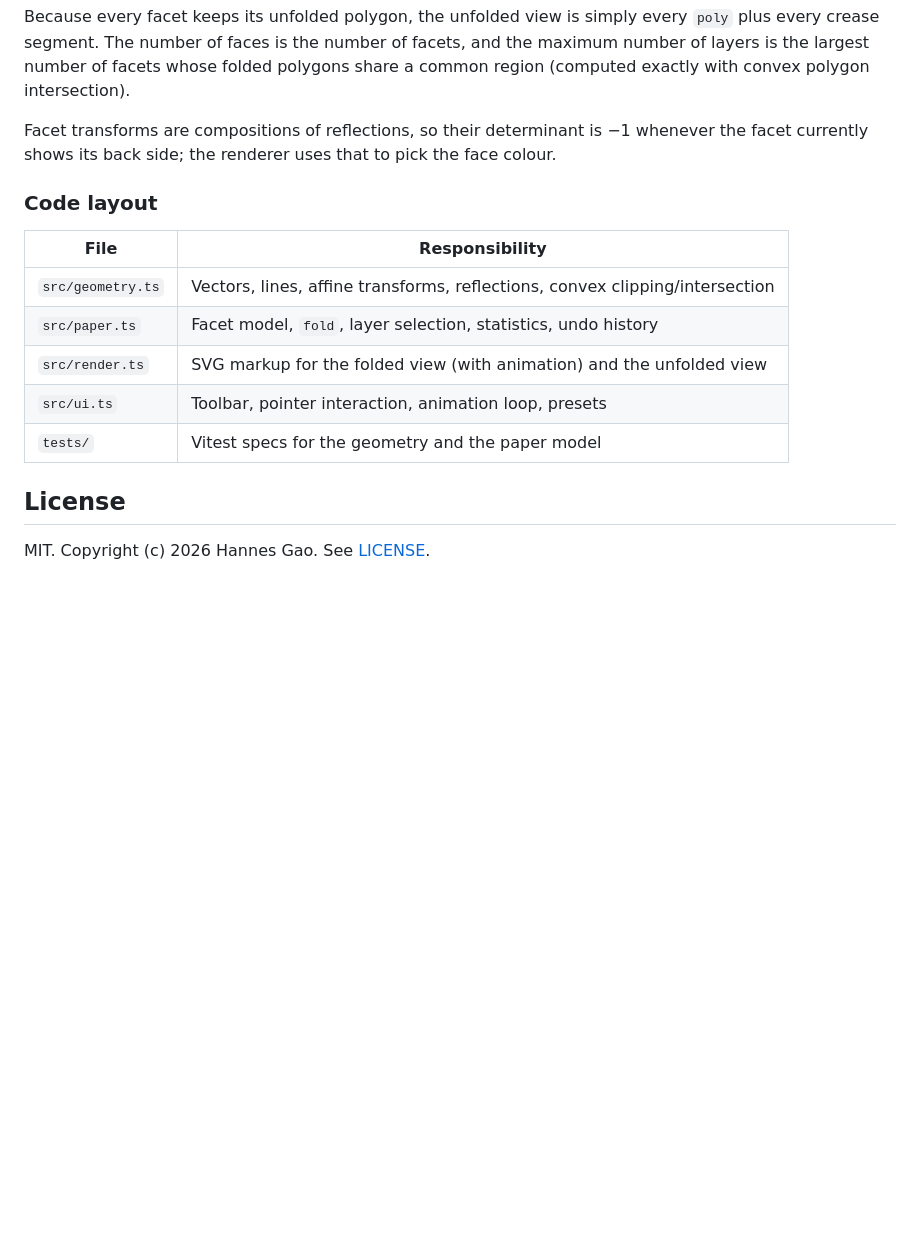
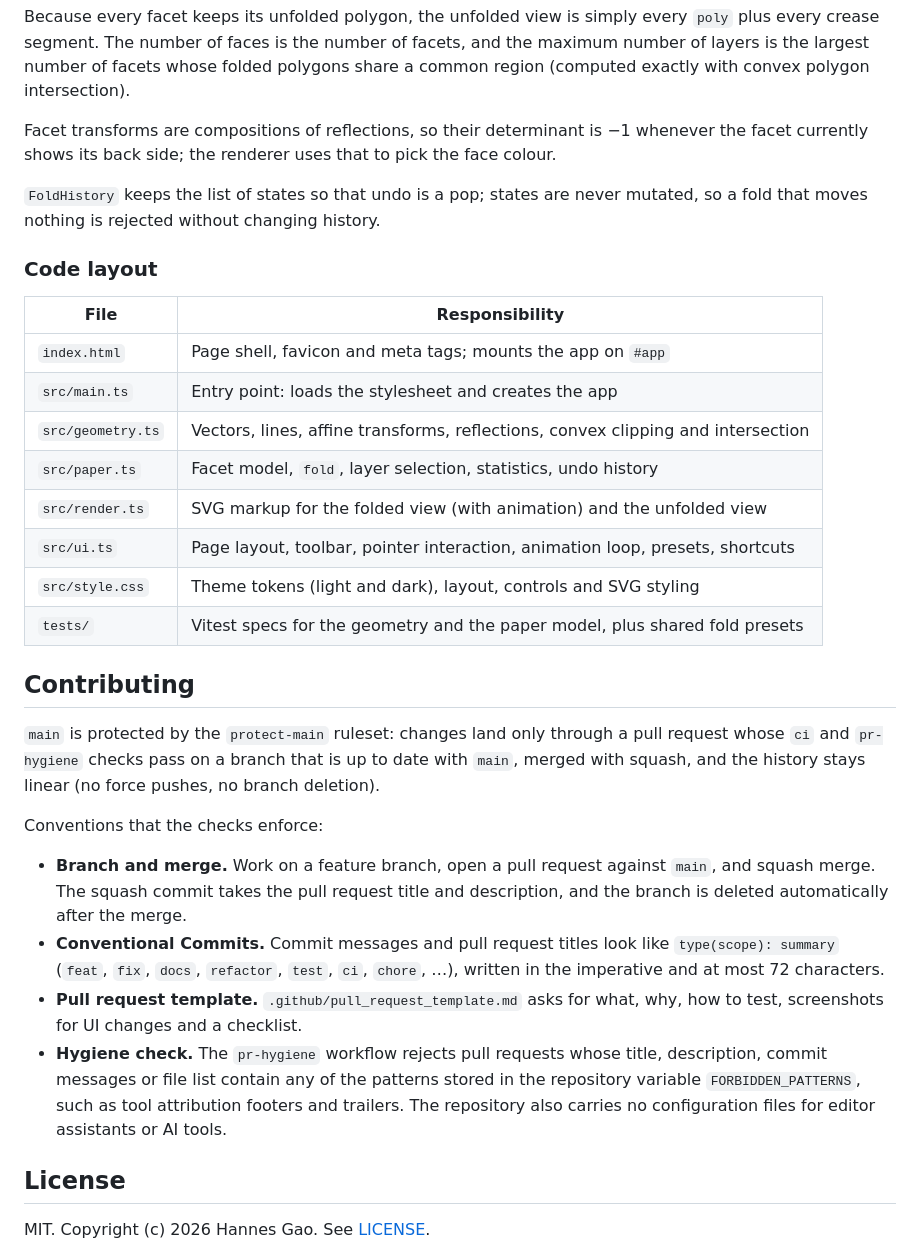
Before and after one commit to hannesgao/Origamio, a Markdown page: README.md, the part around one of its changes. Rendered like a GitHub page; blank space fills up the shorter version.

```diff
--- a/README.md
+++ b/README.md
@@ -90,15 +128,44 @@ Facet transforms are compositions of reflections, so their determinant is
 −1 whenever the facet currently shows its back side; the renderer uses that to
 pick the face colour.
 
+`FoldHistory` keeps the list of states so that undo is a pop; states are never
+mutated, so a fold that moves nothing is rejected without changing history.
+
 ### Code layout
 
-| File              | Responsibility                                                               |
-| ----------------- | ---------------------------------------------------------------------------- |
-| `src/geometry.ts` | Vectors, lines, affine transforms, reflections, convex clipping/intersection |
-| `src/paper.ts`    | Facet model, `fold`, layer selection, statistics, undo history               |
-| `src/render.ts`   | SVG markup for the folded view (with animation) and the unfolded view        |
-| `src/ui.ts`       | Toolbar, pointer interaction, animation loop, presets                        |
-| `tests/`          | Vitest specs for the geometry and the paper model                            |
+| File              | Responsibility                                                                   |
+| ----------------- | -------------------------------------------------------------------------------- |
+| `index.html`      | Page shell, favicon and meta tags; mounts the app on `#app`                      |
+| `src/main.ts`     | Entry point: loads the stylesheet and creates the app                            |
+| `src/geometry.ts` | Vectors, lines, affine transforms, reflections, convex clipping and intersection |
+| `src/paper.ts`    | Facet model, `fold`, layer selection, statistics, undo history                   |
+| `src/render.ts`   | SVG markup for the folded view (with animation) and the unfolded view            |
+| `src/ui.ts`       | Page layout, toolbar, pointer interaction, animation loop, presets, shortcuts    |
+| `src/style.css`   | Theme tokens (light and dark), layout, controls and SVG styling                  |
+| `tests/`          | Vitest specs for the geometry and the paper model, plus shared fold presets      |
+
+## Contributing
+
+`main` is protected by the `protect-main` ruleset: changes land only through a
+pull request whose `ci` and `pr-hygiene` checks pass on a branch that is up to
+date with `main`, merged with squash, and the history stays linear (no force
+pushes, no branch deletion).
+
+Conventions that the checks enforce:
+
+- **Branch and merge.** Work on a feature branch, open a pull request against
+  `main`, and squash merge. The squash commit takes the pull request title and
+  description, and the branch is deleted automatically after the merge.
+- **Conventional Commits.** Commit messages and pull request titles look like
+  `type(scope): summary` (`feat`, `fix`, `docs`, `refactor`, `test`, `ci`,
+  `chore`, …), written in the imperative and at most 72 characters.
+- **Pull request template.** `.github/pull_request_template.md` asks for what,
+  why, how to test, screenshots for UI changes and a checklist.
+- **Hygiene check.** The `pr-hygiene` workflow rejects pull requests whose
+  title, description, commit messages or file list contain any of the patterns
+  stored in the repository variable `FORBIDDEN_PATTERNS`, such as tool
+  attribution footers and trailers. The repository also carries no
+  configuration files for editor assistants or AI tools.
 
 ## License
 
```
Also changed, not shown: other parts of README.md (+51 -13 lines).
